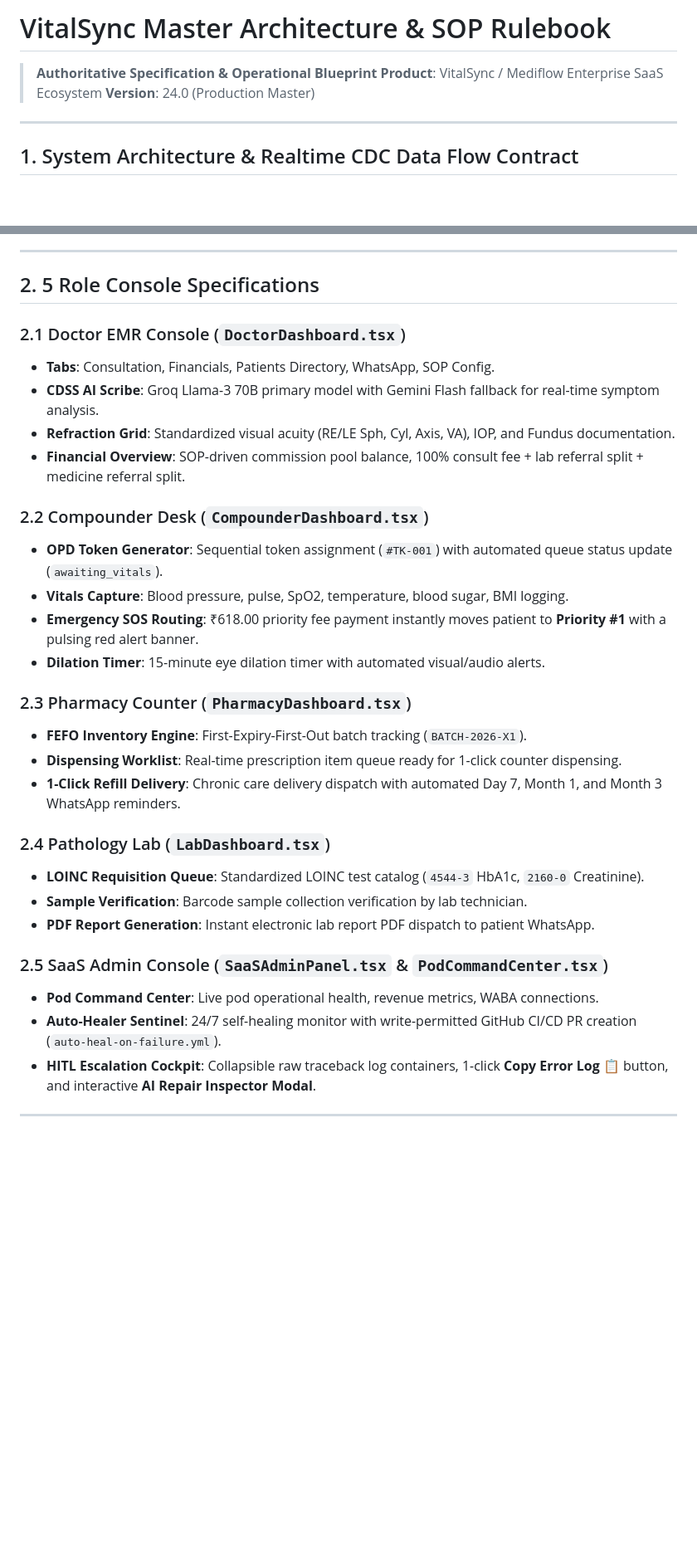
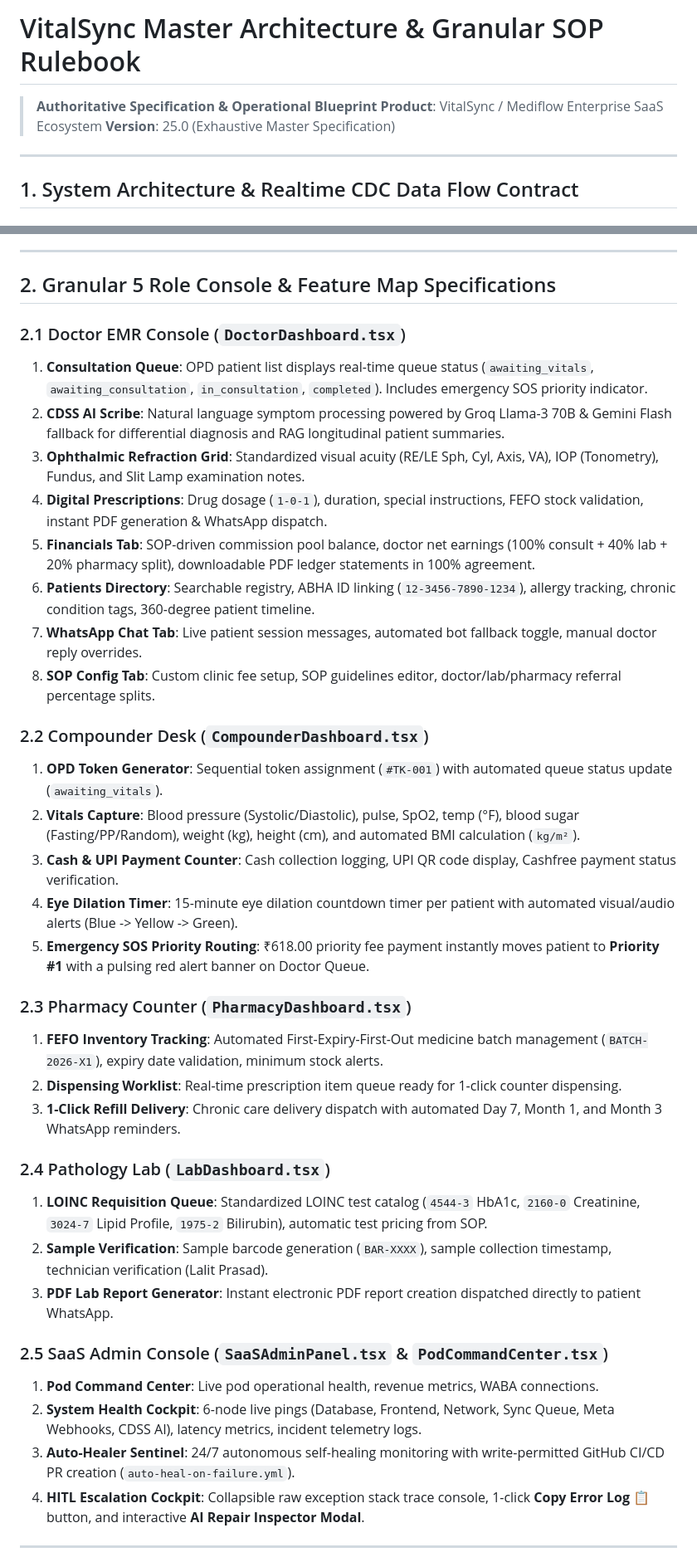
Before and after one commit to vivekkumarfbg000-pixel/Mediflow, a Markdown page: VITALSNC_MASTER_SOP.md, 2 parts joined by grey strips. Shown at 83% size. Drawn GitHub-style; blank space fills up the shorter version.

Commit message:
docs: expand VitalSync Master Blueprint to include all 27+ sub-modules and feature specifications

```diff
--- a/VITALSNC_MASTER_SOP.md
+++ b/VITALSNC_MASTER_SOP.md
@@ -1,8 +1,8 @@
-# VitalSync Master Architecture & SOP Rulebook
+# VitalSync Master Architecture & Granular SOP Rulebook
 
 > **Authoritative Specification & Operational Blueprint**
 > **Product**: VitalSync / Mediflow Enterprise SaaS Ecosystem
-> **Version**: 24.0 (Production Master)
+> **Version**: 25.0 (Exhaustive Master Specification)
 
 ---
 
@@ -31,34 +31,40 @@
 
 ---
 
-## 2. 5 Role Console Specifications
+## 2. Granular 5 Role Console & Feature Map Specifications
 
 ### 2.1 Doctor EMR Console (`DoctorDashboard.tsx`)
-- **Tabs**: Consultation, Financials, Patients Directory, WhatsApp, SOP Config.
-- **CDSS AI Scribe**: Groq Llama-3 70B primary model with Gemini Flash fallback for real-time symptom analysis.
-- **Refraction Grid**: Standardized visual acuity (RE/LE Sph, Cyl, Axis, VA), IOP, and Fundus documentation.
-- **Financial Overview**: SOP-driven commission pool balance, 100% consult fee + lab referral split + medicine referral split.
+1. **Consultation Queue**: OPD patient list displays real-time queue status (`awaiting_vitals`, `awaiting_consultation`, `in_consultation`, `completed`). Includes emergency SOS priority indicator.
+2. **CDSS AI Scribe**: Natural language symptom processing powered by Groq Llama-3 70B & Gemini Flash fallback for differential diagnosis and RAG longitudinal patient summaries.
+3. **Ophthalmic Refraction Grid**: Standardized visual acuity (RE/LE Sph, Cyl, Axis, VA), IOP (Tonometry), Fundus, and Slit Lamp examination notes.
+4. **Digital Prescriptions**: Drug dosage (`1-0-1`), duration, special instructions, FEFO stock validation, instant PDF generation & WhatsApp dispatch.
+5. **Financials Tab**: SOP-driven commission pool balance, doctor net earnings (100% consult + 40% lab + 20% pharmacy split), downloadable PDF ledger statements in 100% agreement.
+6. **Patients Directory**: Searchable registry, ABHA ID linking (`12-3456-7890-1234`), allergy tracking, chronic condition tags, 360-degree patient timeline.
+7. **WhatsApp Chat Tab**: Live patient session messages, automated bot fallback toggle, manual doctor reply overrides.
+8. **SOP Config Tab**: Custom clinic fee setup, SOP guidelines editor, doctor/lab/pharmacy referral percentage splits.
 
 ### 2.2 Compounder Desk (`CompounderDashboard.tsx`)
-- **OPD Token Generator**: Sequential token assignment (`#TK-001`) with automated queue status update (`awaiting_vitals`).
-- **Vitals Capture**: Blood pressure, pulse, SpO2, temperature, blood sugar, BMI logging.
-- **Emergency SOS Routing**: ₹618.00 priority fee payment instantly moves patient to **Priority #1** with a pulsing red alert banner.
-- **Dilation Timer**: 15-minute eye dilation timer with automated visual/audio alerts.
+1. **OPD Token Generator**: Sequential token assignment (`#TK-001`) with automated queue status update (`awaiting_vitals`).
+2. **Vitals Capture**: Blood pressure (Systolic/Diastolic), pulse, SpO2, temp (°F), blood sugar (Fasting/PP/Random), weight (kg), height (cm), and automated BMI calculation (`kg/m²`).
+3. **Cash & UPI Payment Counter**: Cash collection logging, UPI QR code display, Cashfree payment status verification.
+4. **Eye Dilation Timer**: 15-minute eye dilation countdown timer per patient with automated visual/audio alerts (Blue -> Yellow -> Green).
+5. **Emergency SOS Priority Routing**: ₹618.00 priority fee payment instantly moves patient to **Priority #1** with a pulsing red alert banner on Doctor Queue.
 
 ### 2.3 Pharmacy Counter (`PharmacyDashboard.tsx`)
-- **FEFO Inventory Engine**: First-Expiry-First-Out batch tracking (`BATCH-2026-X1`).
-- **Dispensing Worklist**: Real-time prescription item queue ready for 1-click counter dispensing.
-- **1-Click Refill Delivery**: Chronic care delivery dispatch with automated Day 7, Month 1, and Month 3 WhatsApp reminders.
+1. **FEFO Inventory Tracking**: Automated First-Expiry-First-Out medicine batch management (`BATCH-2026-X1`), expiry date validation, minimum stock alerts.
+2. **Dispensing Worklist**: Real-time prescription item queue ready for 1-click counter dispensing.
+3. **1-Click Refill Delivery**: Chronic care delivery dispatch with automated Day 7, Month 1, and Month 3 WhatsApp reminders.
 
 ### 2.4 Pathology Lab (`LabDashboard.tsx`)
-- **LOINC Requisition Queue**: Standardized LOINC test catalog (`4544-3` HbA1c, `2160-0` Creatinine).
-- **Sample Verification**: Barcode sample collection verification by lab technician.
-- **PDF Report Generation**: Instant electronic lab report PDF dispatch to patient WhatsApp.
+1. **LOINC Requisition Queue**: Standardized LOINC test catalog (`4544-3` HbA1c, `2160-0` Creatinine, `3024-7` Lipid Profile, `1975-2` Bilirubin), automatic test pricing from SOP.
+2. **Sample Verification**: Sample barcode generation (`BAR-XXXX`), sample collection timestamp, technician verification (Lalit Prasad).
+3. **PDF Lab Report Generator**: Instant electronic PDF report creation dispatched directly to patient WhatsApp.
 
 ### 2.5 SaaS Admin Console (`SaaSAdminPanel.tsx` & `PodCommandCenter.tsx`)
-- **Pod Command Center**: Live pod operational health, revenue metrics, WABA connections.
-- **Auto-Healer Sentinel**: 24/7 self-healing monitor with write-permitted GitHub CI/CD PR creation (`auto-heal-on-failure.yml`).
-- **HITL Escalation Cockpit**: Collapsible raw traceback log containers, 1-click **Copy Error Log 📋** button, and interactive **AI Repair Inspector Modal**.
+1. **Pod Command Center**: Live pod operational health, revenue metrics, WABA connections.
+2. **System Health Cockpit**: 6-node live pings (Database, Frontend, Network, Sync Queue, Meta Webhooks, CDSS AI), latency metrics, incident telemetry logs.
+3. **Auto-Healer Sentinel**: 24/7 autonomous self-healing monitoring with write-permitted GitHub CI/CD PR creation (`auto-heal-on-failure.yml`).
+4. **HITL Escalation Cockpit**: Collapsible raw exception stack trace console, 1-click **Copy Error Log 📋** button, and interactive **AI Repair Inspector Modal**.
 
 ---
 
```
Also changed, not shown: other parts of VITALSNC_MASTER_SOP.md (+28 -5 lines), AGENTS.md (+15 -9 lines).
